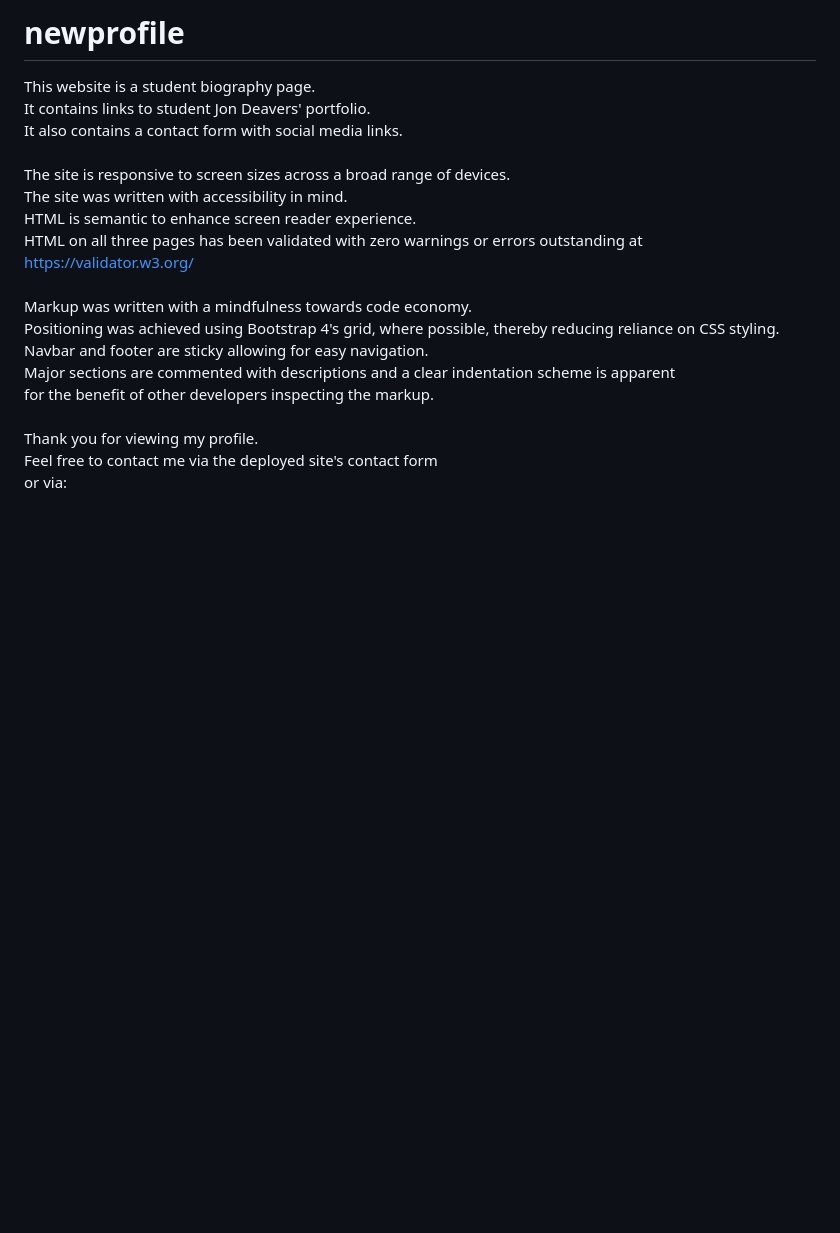
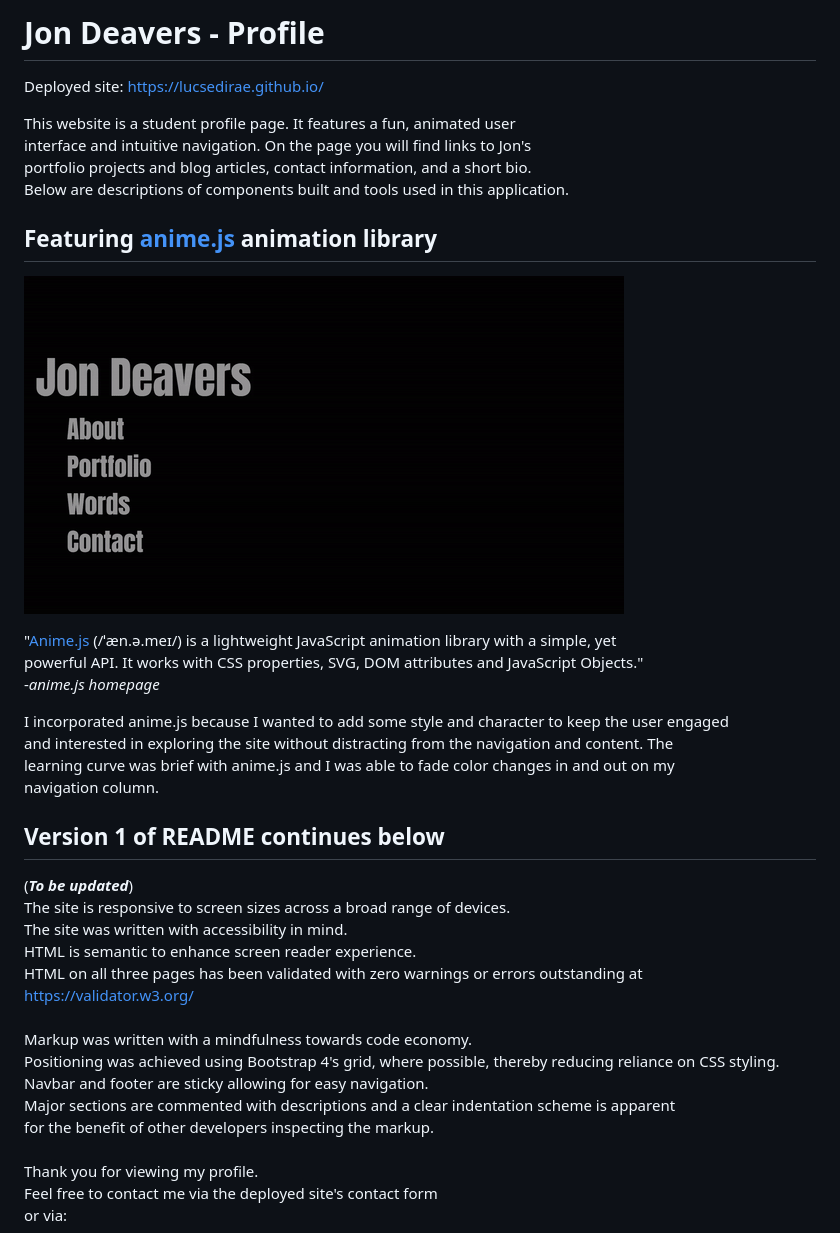
Before and after one commit to lucsedirae/lucsedirae.github.io, a Markdown page: README.md, the part around the change. Rendered like a GitHub page; pictures changed too: assets/images/color-change.gif (added); blank space fills up the shorter version.

```diff
--- a/README.md
+++ b/README.md
@@ -1,9 +1,26 @@
-# newprofile
+# Jon Deavers - Profile
 
-This website is a student biography page. <br>
-It contains links to student Jon Deavers' portfolio.<br>
-It also contains a contact form with social media links.<br>
-<br>
+Deployed site: https://lucsedirae.github.io/
+
+This website is a student profile page. It features a fun, animated user<br>
+interface and intuitive navigation. On the page you will find links to Jon's<br>
+portfolio projects and blog articles, contact information, and a short bio.<br>
+Below are descriptions of components built and tools used in this application.<br>
+
+## Featuring [anime.js](https://animejs.com/) animation library
+
+![gif of ui colors changing](./assets/images/color-change.gif)
+
+"[Anime.js](https://animejs.com/) (/ˈæn.ə.meɪ/) is a lightweight JavaScript animation library with a simple, yet <br>
+powerful API. It works with CSS properties, SVG, DOM attributes and JavaScript Objects."<br>
+-*anime.js homepage*
+
+I incorporated anime.js because I wanted to add some style and character to keep the user engaged<br>
+and interested in exploring the site without distracting from the navigation and content. The<br>
+learning curve was brief with anime.js and I was able to fade color changes in and out on my<br> navigation column.
+
+## Version 1 of README continues below
+(***To be updated***)<br>
 The site is responsive to screen sizes across a broad range of devices.<br>
 The site was written with accessibility in mind. <br>
 HTML is semantic to enhance screen reader experience.<br>
```
Also changed, not shown: 5 other files.
